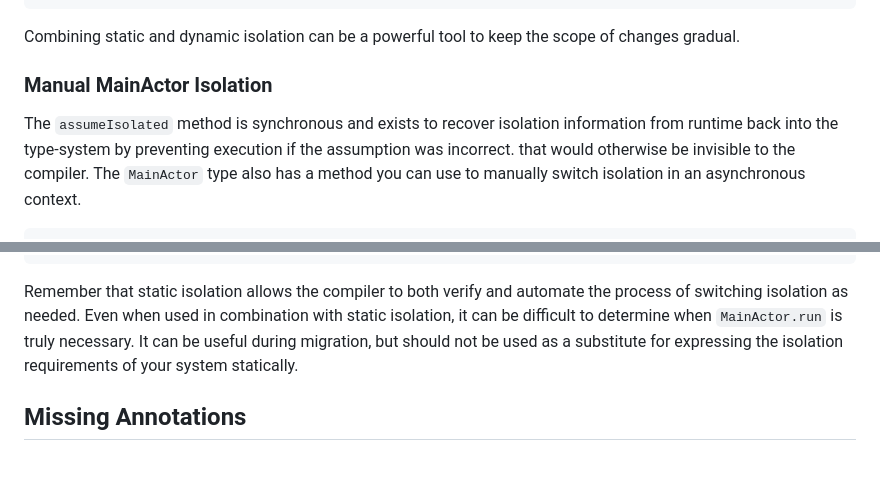
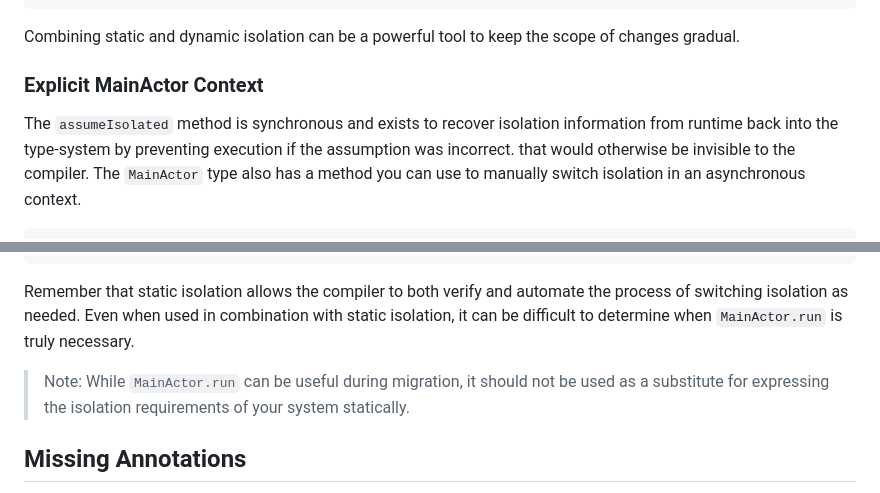
Before and after one commit to apple/swift-migration-guide, a Markdown page: Guide.docc/IncrementalAdoption.md, 2 parts joined by grey strips. Rendered like a GitHub page; blank space fills up the shorter version.

Commit message:
Address feedback

```diff
--- a/Guide.docc/IncrementalAdoption.md
+++ b/Guide.docc/IncrementalAdoption.md
@@ -149,10 +149,11 @@ class UIStyler {
 Combining static and dynamic isolation can be a powerful tool to keep the
 scope of changes gradual.
 
-### Manual MainActor Isolation
+### Explicit MainActor Context
 
-The `assumeIsolated` method is synchronous and exists to recover isolation information
-from runtime back into the type-system by preventing execution if the assumption was incorrect.
+The `assumeIsolated` method is synchronous and exists to recover isolation
+information from runtime back into the type-system by preventing execution
+if the assumption was incorrect.
 that would otherwise be invisible to the compiler.
 The `MainActor` type also has a method you can use to manually switch
 isolation in an asynchronous context.
@@ -174,8 +175,10 @@ Remember that static isolation allows the compiler to both verify and automate
 the process of switching isolation as needed.
 Even when used in combination with static isolation, it can be difficult
 to determine when `MainActor.run` is truly necessary.
-It can be useful during migration, but should not be used as a substitute
-for expressing the isolation requirements of your system statically.
+
+> Note: While `MainActor.run` can be useful during migration,
+it should not be used as a substitute for expressing the isolation
+requirements of your system statically.
 
 ## Missing Annotations
 
```
